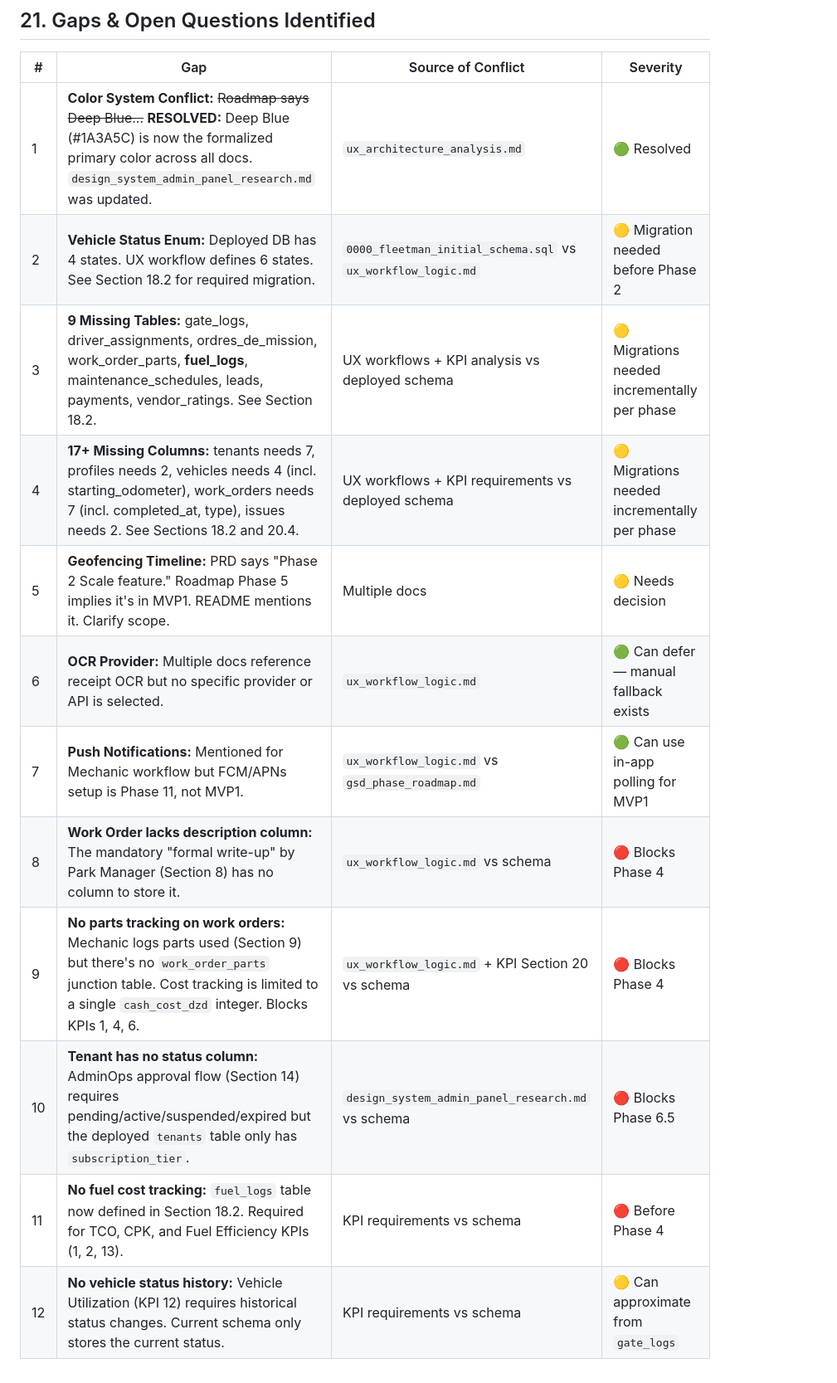
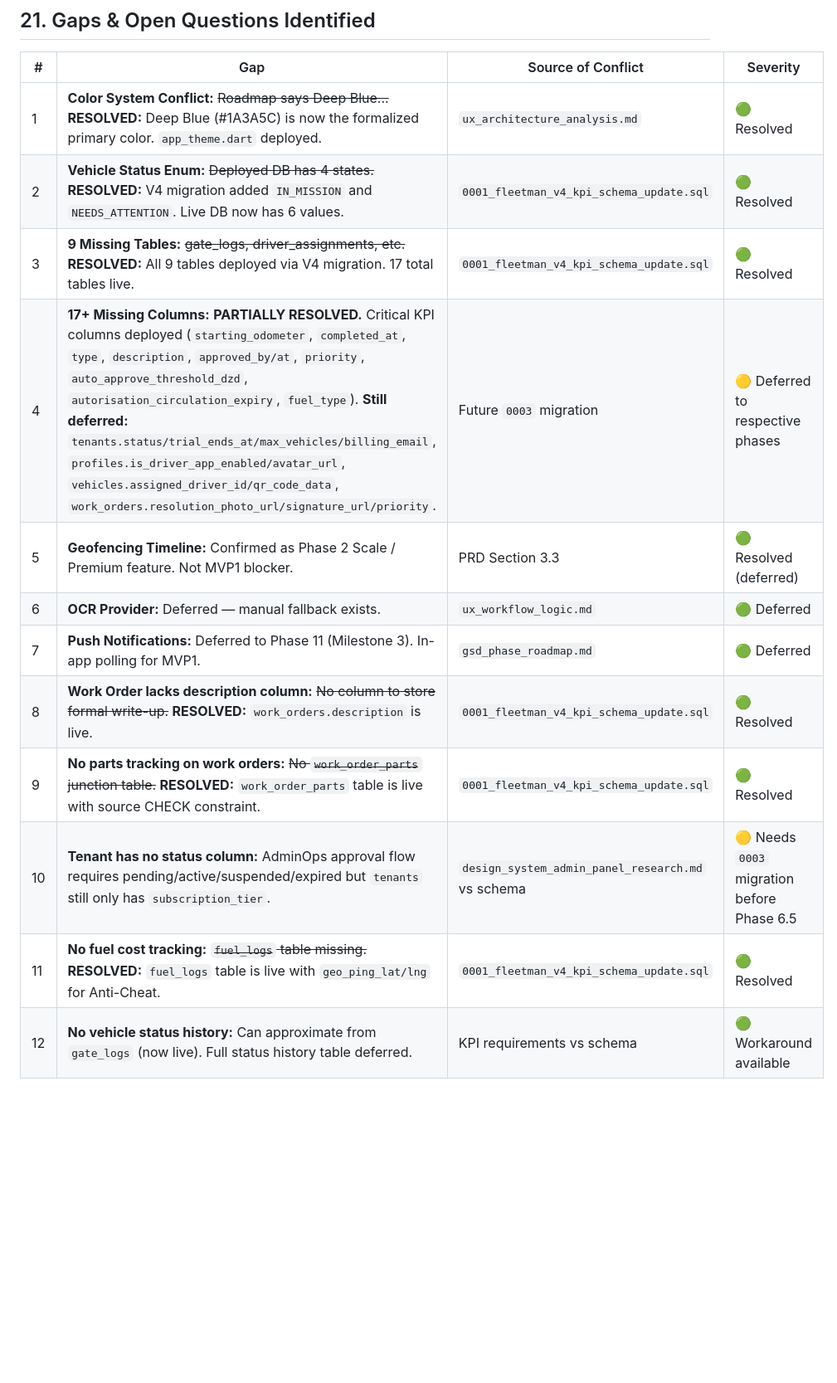
Before and after one commit to mouadh25/FleetMan, a Markdown page: docs/ux_architecture_analysis.md, the part around one of its changes. Shown at 83% size. GitHub-like rendering; blank space fills up the shorter version.

```diff
--- a/docs/ux_architecture_analysis.md
+++ b/docs/ux_architecture_analysis.md
@@ -685,15 +687,15 @@ The following 3 KPIs were identified in the second verification against Fleetio,
 
 | # | Gap | Source of Conflict | Severity |
 |---|-----|--------------------|----------|
-| 1 | **Color System Conflict:** ~~Roadmap says Deep Blue...~~ **RESOLVED:** Deep Blue (#1A3A5C) is now the formalized primary color across all docs. `design_system_admin_panel_research.md` was updated. | `ux_architecture_analysis.md` | 🟢 Resolved |
-| 2 | **Vehicle Status Enum:** Deployed DB has 4 states. UX workflow defines 6 states. See Section 18.2 for required migration. | `0000_fleetman_initial_schema.sql` vs `ux_workflow_logic.md` | 🟡 Migration needed before Phase 2 |
-| 3 | **9 Missing Tables:** gate_logs, driver_assignments, ordres_de_mission, work_order_parts, **fuel_logs**, maintenance_schedules, leads, payments, vendor_ratings. See Section 18.2. | UX workflows + KPI analysis vs deployed schema | 🟡 Migrations needed incrementally per phase |
-| 4 | **17+ Missing Columns:** tenants needs 7, profiles needs 2, vehicles needs 4 (incl. starting_odometer), work_orders needs 7 (incl. completed_at, type), issues needs 2. See Sections 18.2 and 20.4. | UX workflows + KPI requirements vs deployed schema | 🟡 Migrations needed incrementally per phase |
-| 5 | **Geofencing Timeline:** PRD says "Phase 2 Scale feature." Roadmap Phase 5 implies it's in MVP1. README mentions it. Clarify scope. | Multiple docs | 🟡 Needs decision |
-| 6 | **OCR Provider:** Multiple docs reference receipt OCR but no specific provider or API is selected. | `ux_workflow_logic.md` | 🟢 Can defer — manual fallback exists |
-| 7 | **Push Notifications:** Mentioned for Mechanic workflow but FCM/APNs setup is Phase 11, not MVP1. | `ux_workflow_logic.md` vs `gsd_phase_roadmap.md` | 🟢 Can use in-app polling for MVP1 |
-| 8 | **Work Order lacks description column:** The mandatory "formal write-up" by Park Manager (Section 8) has no column to store it. | `ux_workflow_logic.md` vs schema | 🔴 Blocks Phase 4 |
-| 9 | **No parts tracking on work orders:** Mechanic logs parts used (Section 9) but there's no `work_order_parts` junction table. Cost tracking is limited to a single `cash_cost_dzd` integer. Blocks KPIs 1, 4, 6. | `ux_workflow_logic.md` + KPI Section 20 vs schema | 🔴 Blocks Phase 4 |
-| 10 | **Tenant has no status column:** AdminOps approval flow (Section 14) requires pending/active/suspended/expired but the deployed `tenants` table only has `subscription_tier`. | `design_system_admin_panel_research.md` vs schema | 🔴 Blocks Phase 6.5 |
-| 11 | **No fuel cost tracking:** `fuel_logs` table now defined in Section 18.2. Required for TCO, CPK, and Fuel Efficiency KPIs (1, 2, 13). | KPI requirements vs schema | 🔴 Before Phase 4 |
-| 12 | **No vehicle status history:** Vehicle Utilization (KPI 12) requires historical status changes. Current schema only stores the current status. | KPI requirements vs schema | 🟡 Can approximate from `gate_logs` |
+| 1 | **Color System Conflict:** ~~Roadmap says Deep Blue...~~ **RESOLVED:** Deep Blue (#1A3A5C) is now the formalized primary color. `app_theme.dart` deployed. | `ux_architecture_analysis.md` | 🟢 Resolved |
+| 2 | **Vehicle Status Enum:** ~~Deployed DB has 4 states.~~ **RESOLVED:** V4 migration added `IN_MISSION` and `NEEDS_ATTENTION`. Live DB now has 6 values. | `0001_fleetman_v4_kpi_schema_update.sql` | 🟢 Resolved |
+| 3 | **9 Missing Tables:** ~~gate_logs, driver_assignments, etc.~~ **RESOLVED:** All 9 tables deployed via V4 migration. 17 total tables live. | `0001_fleetman_v4_kpi_schema_update.sql` | 🟢 Resolved |
+| 4 | **17+ Missing Columns:** **PARTIALLY RESOLVED.** Critical KPI columns deployed (`starting_odometer`, `completed_at`, `type`, `description`, `approved_by/at`, `priority`, `auto_approve_threshold_dzd`, `autorisation_circulation_expiry`, `fuel_type`). **Still deferred:** `tenants.status/trial_ends_at/max_vehicles/billing_email`, `profiles.is_driver_app_enabled/avatar_url`, `vehicles.assigned_driver_id/qr_code_data`, `work_orders.resolution_photo_url/signature_url/priority`. | Future `0003` migration | 🟡 Deferred to respective phases |
+| 5 | **Geofencing Timeline:** Confirmed as Phase 2 Scale / Premium feature. Not MVP1 blocker. | PRD Section 3.3 | 🟢 Resolved (deferred) |
+| 6 | **OCR Provider:** Deferred — manual fallback exists. | `ux_workflow_logic.md` | 🟢 Deferred |
+| 7 | **Push Notifications:** Deferred to Phase 11 (Milestone 3). In-app polling for MVP1. | `gsd_phase_roadmap.md` | 🟢 Deferred |
+| 8 | **Work Order lacks description column:** ~~No column to store formal write-up.~~ **RESOLVED:** `work_orders.description` is live. | `0001_fleetman_v4_kpi_schema_update.sql` | 🟢 Resolved |
+| 9 | **No parts tracking on work orders:** ~~No `work_order_parts` junction table.~~ **RESOLVED:** `work_order_parts` table is live with source CHECK constraint. | `0001_fleetman_v4_kpi_schema_update.sql` | 🟢 Resolved |
+| 10 | **Tenant has no status column:** AdminOps approval flow requires pending/active/suspended/expired but `tenants` still only has `subscription_tier`. | `design_system_admin_panel_research.md` vs schema | 🟡 Needs `0003` migration before Phase 6.5 |
+| 11 | **No fuel cost tracking:** ~~`fuel_logs` table missing.~~ **RESOLVED:** `fuel_logs` table is live with `geo_ping_lat/lng` for Anti-Cheat. | `0001_fleetman_v4_kpi_schema_update.sql` | 🟢 Resolved |
+| 12 | **No vehicle status history:** Can approximate from `gate_logs` (now live). Full status history table deferred. | KPI requirements vs schema | 🟢 Workaround available |
```
Also changed, not shown: other parts of docs/ux_architecture_analysis.md (+23 -21 lines), .planning/fleetman_project_context.md (+3 -2 lines), .planning/gsd_phase_roadmap.md (+2 -2 lines).
